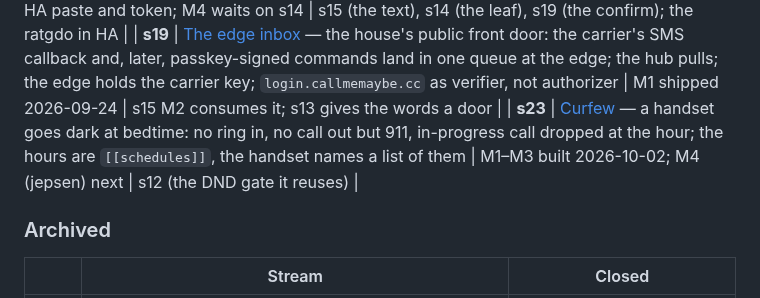
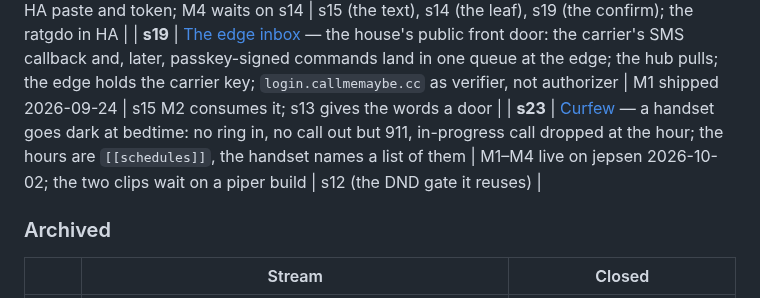
Before and after one commit to ericdmoore/call-me-maybe, a Markdown page: .plans/README.md, the part around the change. GitHub-like rendering.

```diff
--- a/.plans/README.md
+++ b/.plans/README.md
@@ -30,7 +30,7 @@ is short enough to live in its plan.
 
 | **s13** | [Actions](s13-actions/) — one `[[actions]]` registry (what it does, who may, what it says back, whether it confirms) that a text word, a lobby digit and a passkey all point at; HA acts and may refuse; the garage is the first door | M1 (v0.7.2), M3 `garage?`, M5 the journal's second writer, M6 RUNBOOK "Actions" shipped (v0.13.0, 2026-09-27); M2 wired on jepsen, waiting on the HA paste and token; M4 waits on s14 | s15 (the text), s14 (the leaf), s19 (the confirm); the ratgdo in HA |
 | **s19** | [The edge inbox](s19-edge-inbox/) — the house's public front door: the carrier's SMS callback and, later, passkey-signed commands land in one queue at the edge; the hub pulls; the edge holds the carrier key; `login.callmemaybe.cc` as verifier, not authorizer | M1 shipped 2026-09-24 | s15 M2 consumes it; s13 gives the words a door |
-| **s23** | [Curfew](s23-handset-curfew/) — a handset goes dark at bedtime: no ring in, no call out but 911, in-progress call dropped at the hour; the hours are `[[schedules]]`, the handset names a list of them | M1–M3 built 2026-10-02; M4 (jepsen) next | s12 (the DND gate it reuses) |
+| **s23** | [Curfew](s23-handset-curfew/) — a handset goes dark at bedtime: no ring in, no call out but 911, in-progress call dropped at the hour; the hours are `[[schedules]]`, the handset names a list of them | M1–M4 live on jepsen 2026-10-02; the two clips wait on a piper build | s12 (the DND gate it reuses) |
 
 ### Archived
 
```
Also changed, not shown: .plans/s23-handset-curfew/readme.md (+8 -3 lines).
